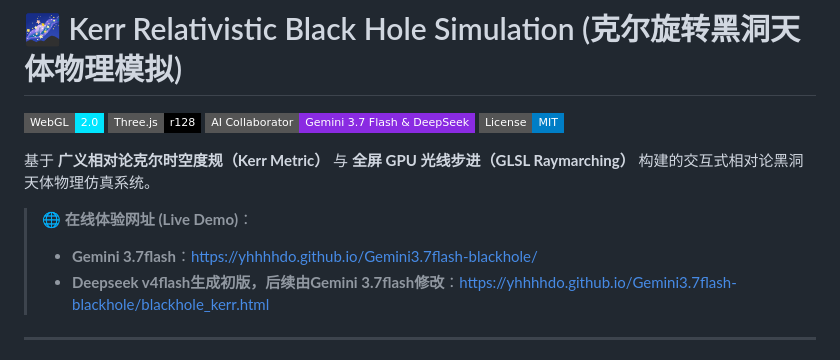
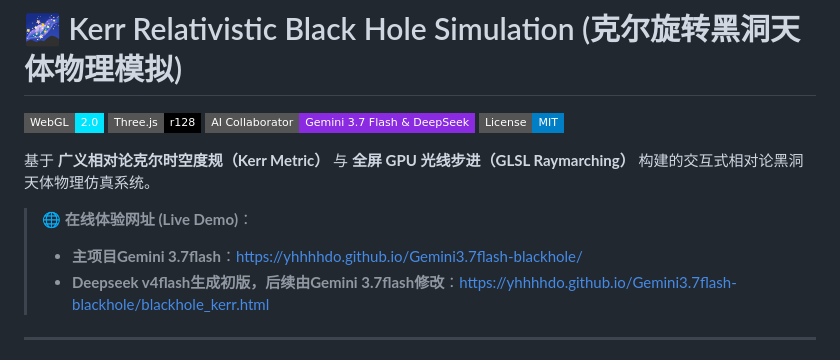
Before and after one commit to yhhhhdo/Gemini3.7flash-blackhole, a Markdown page: README.md, the part around one of its changes. GitHub-like rendering; badges without logos.

```diff
--- a/README.md
+++ b/README.md
@@ -8,7 +8,7 @@
 基于 **广义相对论克尔时空度规（Kerr Metric）** 与 **全屏 GPU 光线步进（GLSL Raymarching）** 构建的交互式相对论黑洞天体物理仿真系统。
 
 > 🌐 **在线体验网址 (Live Demo)**：
-> - **Gemini 3.7flash**：[https://yhhhhdo.github.io/Gemini3.7flash-blackhole/](https://yhhhhdo.github.io/Gemini3.7flash-blackhole/)
+> - **主项目Gemini 3.7flash**：[https://yhhhhdo.github.io/Gemini3.7flash-blackhole/](https://yhhhhdo.github.io/Gemini3.7flash-blackhole/)
 > - **Deepseek v4flash生成初版，后续由Gemini 3.7flash修改**：[https://yhhhhdo.github.io/Gemini3.7flash-blackhole/blackhole_kerr.html](https://yhhhhdo.github.io/Gemini3.7flash-blackhole/blackhole_kerr.html)
 
 ---
```
Also changed, not shown: other parts of README.md (+2 -2 lines).
